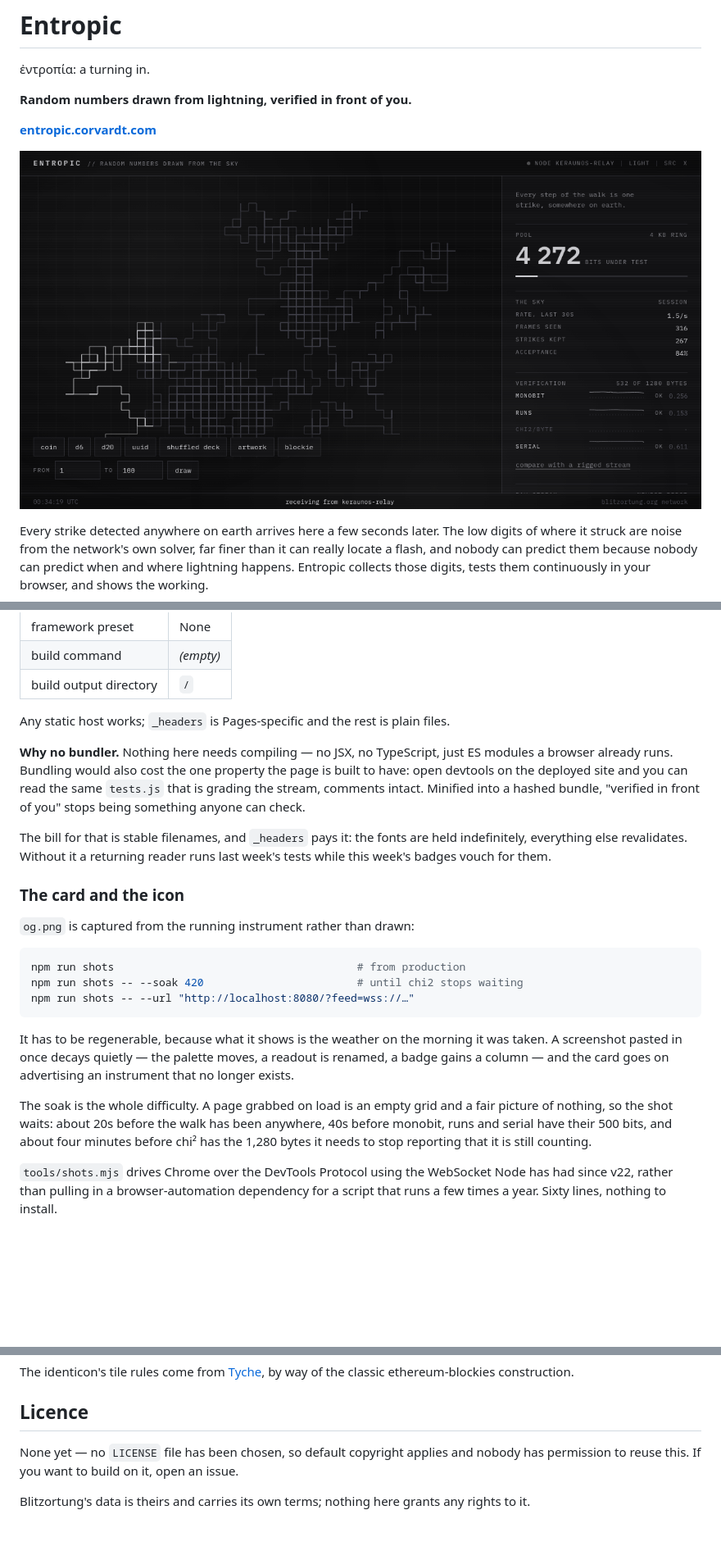
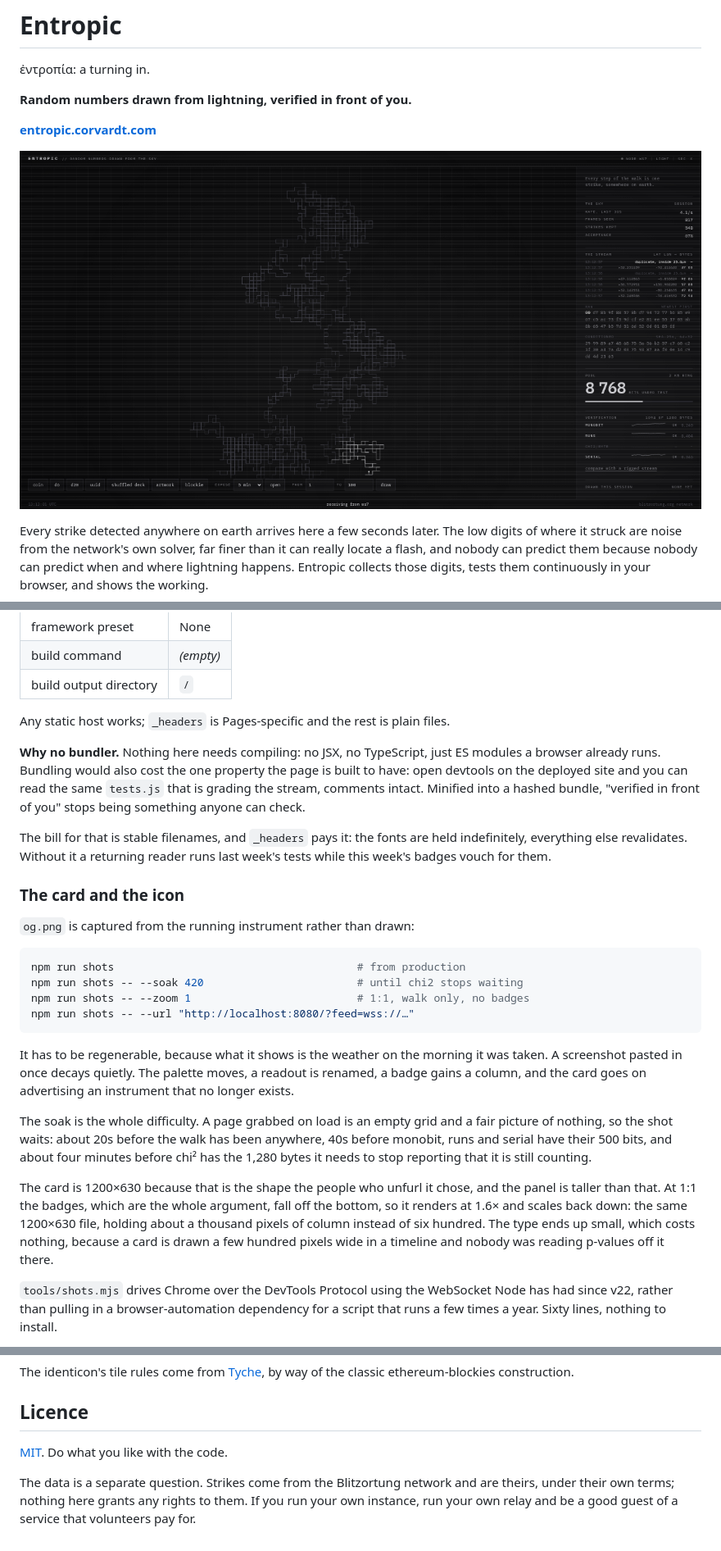
Before and after one commit to corvardt/steropes, a Markdown page: README.md, 3 parts joined by grey strips. Shown at 82% size. Rendered like a GitHub page; pictures changed too: og.png; blank space fills up the shorter version.

````diff
--- a/README.md
+++ b/README.md
@@ -380,7 +380,7 @@ There is no build step, which is the point. Point Cloudflare Pages at the repo:
 
 Any static host works; `_headers` is Pages-specific and the rest is plain files.
 
-**Why no bundler.** Nothing here needs compiling — no JSX, no TypeScript, just
+**Why no bundler.** Nothing here needs compiling: no JSX, no TypeScript, just
 ES modules a browser already runs. Bundling would also cost the one property the
 page is built to have: open devtools on the deployed site and you can read the
 same `tests.js` that is grading the stream, comments intact. Minified into a
@@ -398,12 +398,13 @@ runs last week's tests while this week's badges vouch for them.
 ```sh
 npm run shots                                      # from production
 npm run shots -- --soak 420                        # until chi2 stops waiting
+npm run shots -- --zoom 1                          # 1:1, walk only, no badges
 npm run shots -- --url "http://localhost:8080/?feed=wss://…"
 ```
 
 It has to be regenerable, because what it shows is the weather on the morning it
-was taken. A screenshot pasted in once decays quietly — the palette moves, a
-readout is renamed, a badge gains a column — and the card goes on advertising an
+was taken. A screenshot pasted in once decays quietly. The palette moves, a
+readout is renamed, a badge gains a column, and the card goes on advertising an
 instrument that no longer exists.
 
 The soak is the whole difficulty. A page grabbed on load is an empty grid and a
@@ -411,6 +412,14 @@ fair picture of nothing, so the shot waits: about 20s before the walk has been
 anywhere, 40s before monobit, runs and serial have their 500 bits, and about
 four minutes before chi² has the 1,280 bytes it needs to stop reporting that it
 is still counting.
+
+The card is 1200×630 because that is the shape the people who unfurl it chose,
+and the panel is taller than that. At 1:1 the badges, which are the whole
+argument, fall off the bottom, so it renders at 1.6× and scales back down: the
+same 1200×630 file, holding about a thousand pixels of column instead of six
+hundred. The type ends up
+small, which costs nothing, because a card is drawn a few hundred pixels wide in
+a timeline and nobody was reading p-values off it there.
 
 `tools/shots.mjs` drives Chrome over the DevTools Protocol using the WebSocket
 Node has had since v22, rather than pulling in a browser-automation dependency
@@ -475,8 +484,9 @@ by way of the classic ethereum-blockies construction.
 
 ## Licence
 
-None yet — no `LICENSE` file has been chosen, so default copyright applies and
-nobody has permission to reuse this. If you want to build on it, open an issue.
+[MIT](LICENSE). Do what you like with the code.
 
-Blitzortung's data is theirs and carries its own terms; nothing here grants any
-rights to it.
+The data is a separate question. Strikes come from the Blitzortung network and
+are theirs, under their own terms; nothing here grants any rights to them. If
+you run your own instance, run your own relay and be a good guest of a service
+that volunteers pay for.
````
Also changed, not shown: other parts of README.md (+12 -12 lines), 3 other files.
